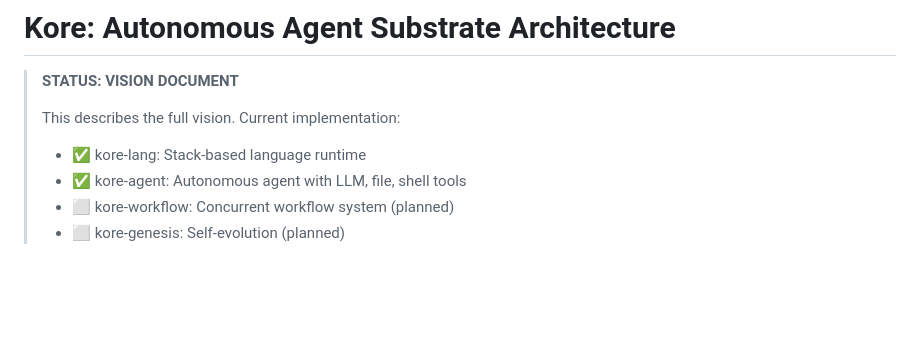
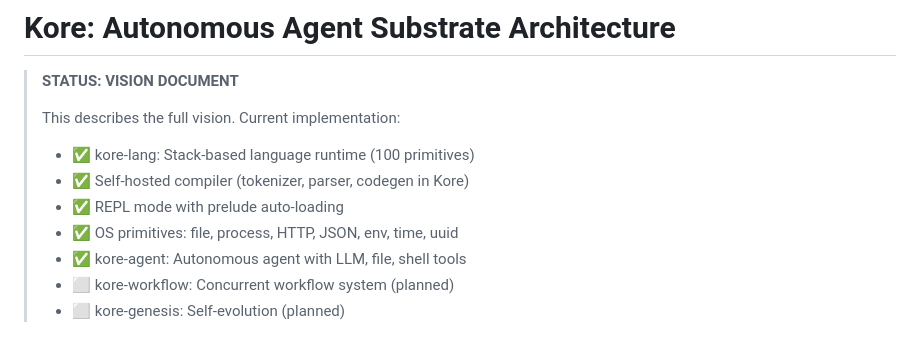
Before and after one commit to konf-dev/kore, a Markdown page: docs/ARCHITECTURE.md, the part around the change. GitHub-like rendering; blank space fills up the shorter version.

```diff
--- a/docs/ARCHITECTURE.md
+++ b/docs/ARCHITECTURE.md
@@ -3,7 +3,10 @@
 > **STATUS: VISION DOCUMENT**
 >
 > This describes the full vision. Current implementation:
-> - ✅ kore-lang: Stack-based language runtime
+> - ✅ kore-lang: Stack-based language runtime (100 primitives)
+> - ✅ Self-hosted compiler (tokenizer, parser, codegen in Kore)
+> - ✅ REPL mode with prelude auto-loading
+> - ✅ OS primitives: file, process, HTTP, JSON, env, time, uuid
 > - ✅ kore-agent: Autonomous agent with LLM, file, shell tools
 > - ⬜ kore-workflow: Concurrent workflow system (planned)
 > - ⬜ kore-genesis: Self-evolution (planned)
```
Also changed, not shown: docs/STATUS.md (added, +184 -0 lines).
